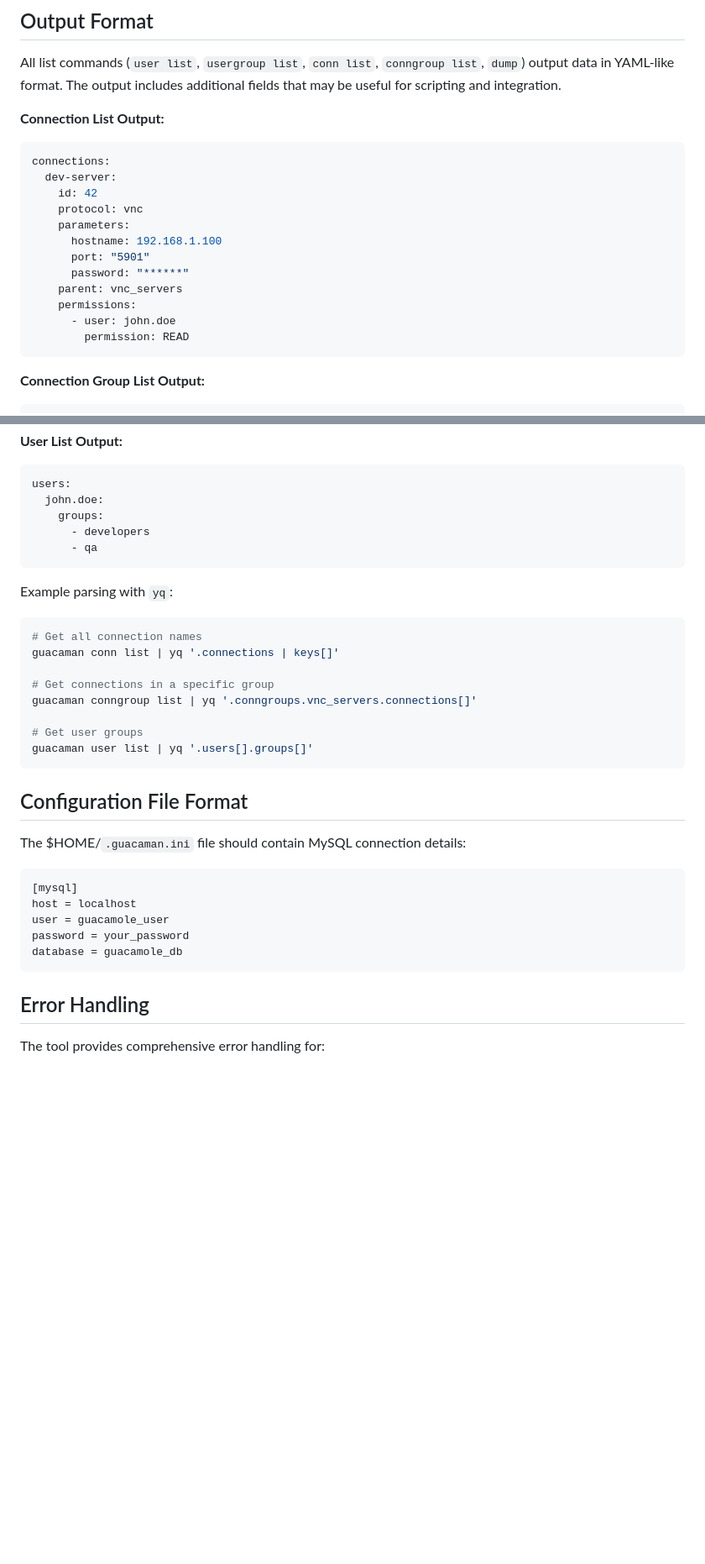
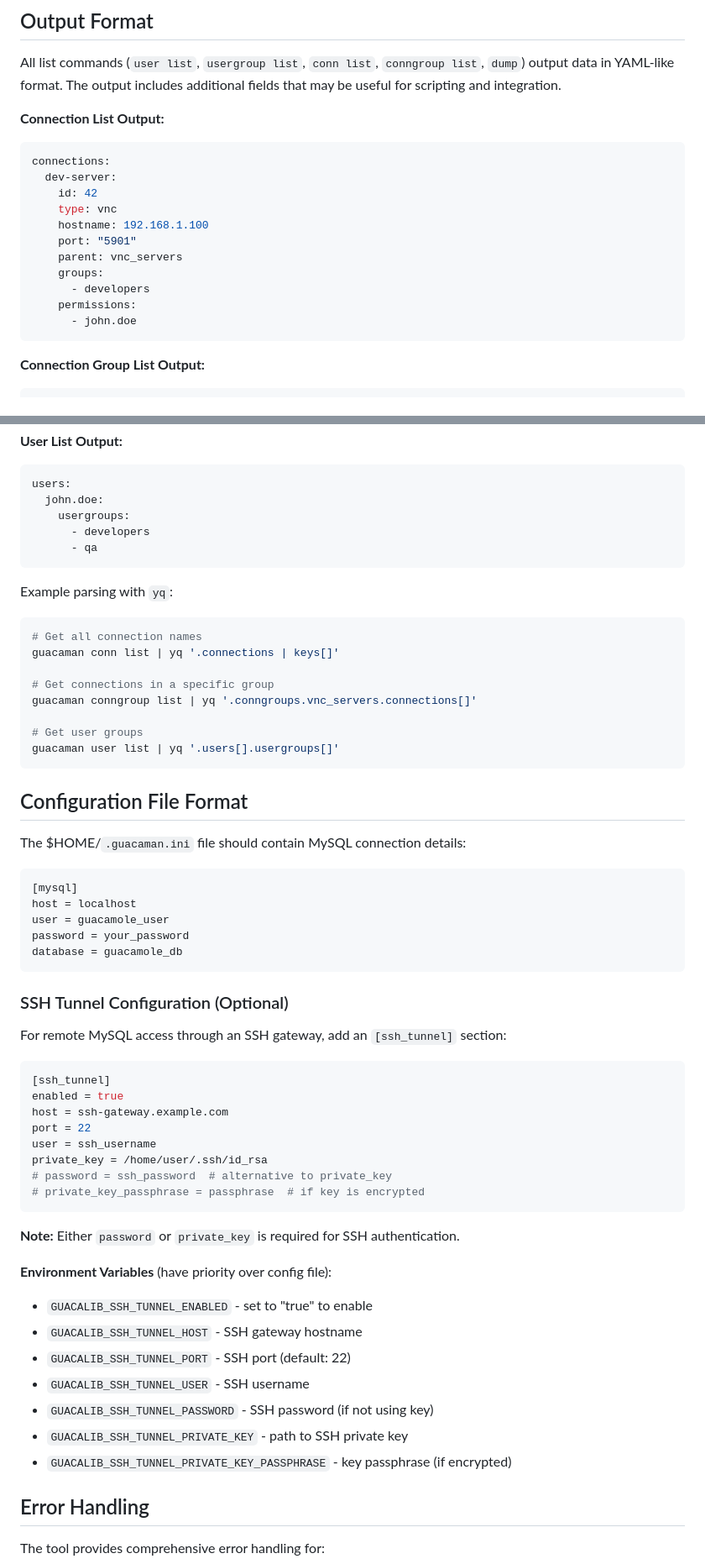
Before and after one commit to burbilog/guacalib, a Markdown page: README.md, 2 parts joined by grey strips. Shown at 84% size. Drawn GitHub-style; blank space fills up the shorter version.

Commit message:
Fix README.md: correct CLI option and output formats, add SSH tunnel docs
- Fix --group to --usergroup in conn new example
- Fix connection list output format (type, groups, permissions)
- Fix user list output format (usergroups instead of groups)
- Add SSH tunnel configuration documentation
- Add GUACALIB_SSH_TUNNEL_* environment variables docs

Co-Authored-By: Claude Opus 4.6 <noreply@anthropic.com>

````diff
--- a/README.md
+++ b/README.md
@@ -611,15 +611,14 @@ All list commands (`user list`, `usergroup list`, `conn list`, `conngroup list`,
 connections:
   dev-server:
     id: 42
-    protocol: vnc
-    parameters:
-      hostname: 192.168.1.100
-      port: "5901"
-      password: "******"
+    type: vnc
+    hostname: 192.168.1.100
+    port: "5901"
     parent: vnc_servers
+    groups:
+      - developers
     permissions:
-      - user: john.doe
-        permission: READ
+      - john.doe
 ```
 
 **Connection Group List Output:**
@@ -637,7 +636,7 @@ conngroups:
 ```yaml
 users:
   john.doe:
-    groups:
+    usergroups:
       - developers
       - qa
 ```
@@ -651,7 +650,7 @@ guacaman conn list | yq '.connections | keys[]'
 guacaman conngroup list | yq '.conngroups.vnc_servers.connections[]'
 
 # Get user groups
-guacaman user list | yq '.users[].groups[]'
+guacaman user list | yq '.users[].usergroups[]'
 ```
 
 ## Configuration File Format
@@ -665,6 +664,32 @@ user = guacamole_user
 password = your_password
 database = guacamole_db
 ```
+
+### SSH Tunnel Configuration (Optional)
+
+For remote MySQL access through an SSH gateway, add an `[ssh_tunnel]` section:
+
+```ini
+[ssh_tunnel]
+enabled = true
+host = ssh-gateway.example.com
+port = 22
+user = ssh_username
+private_key = /home/user/.ssh/id_rsa
+# password = ssh_password  # alternative to private_key
+# private_key_passphrase = passphrase  # if key is encrypted
+```
+
+**Note:** Either `password` or `private_key` is required for SSH authentication.
+
+**Environment Variables** (have priority over config file):
+- `GUACALIB_SSH_TUNNEL_ENABLED` - set to "true" to enable
+- `GUACALIB_SSH_TUNNEL_HOST` - SSH gateway hostname
+- `GUACALIB_SSH_TUNNEL_PORT` - SSH port (default: 22)
+- `GUACALIB_SSH_TUNNEL_USER` - SSH username
+- `GUACALIB_SSH_TUNNEL_PASSWORD` - SSH password (if not using key)
+- `GUACALIB_SSH_TUNNEL_PRIVATE_KEY` - path to SSH private key
+- `GUACALIB_SSH_TUNNEL_PRIVATE_KEY_PASSPHRASE` - key passphrase (if encrypted)
 
 ## Error Handling
 
````
Also changed, not shown: other parts of README.md (+1 -1 lines).
